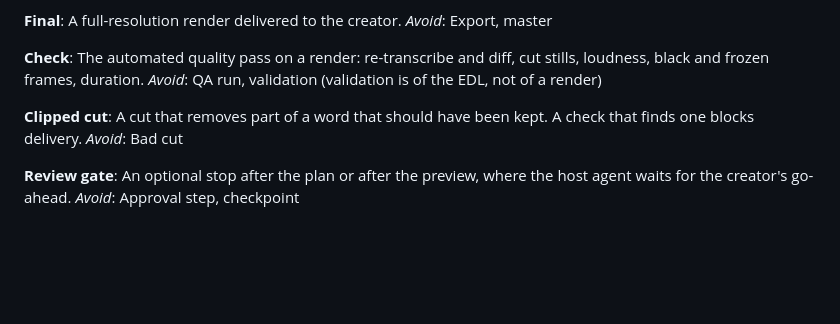
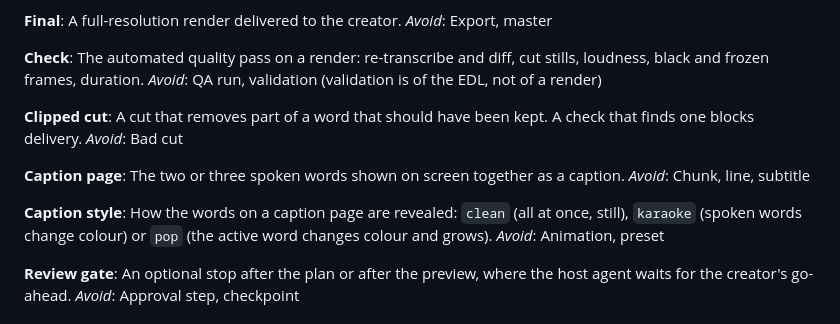
Before and after one commit to pumpkit-io/motion-studio, a Markdown page: GLOSSARY.md, the part around the change. GitHub-like rendering; blank space fills up the shorter version.

Commit message:
Glossary: caption page and caption style
Co-Authored-By: Claude Opus 5.5 <noreply@anthropic.com>

```diff
--- a/GLOSSARY.md
+++ b/GLOSSARY.md
@@ -180,6 +180,14 @@ _Avoid_: QA run, validation (validation is of the EDL, not of a render)
 A cut that removes part of a word that should have been kept. A check that finds one blocks delivery.
 _Avoid_: Bad cut
 
+**Caption page**:
+The two or three spoken words shown on screen together as a caption.
+_Avoid_: Chunk, line, subtitle
+
+**Caption style**:
+How the words on a caption page are revealed: `clean` (all at once, still), `karaoke` (spoken words change colour) or `pop` (the active word changes colour and grows).
+_Avoid_: Animation, preset
+
 **Review gate**:
 An optional stop after the plan or after the preview, where the host agent waits for the creator's go-ahead.
 _Avoid_: Approval step, checkpoint
```
